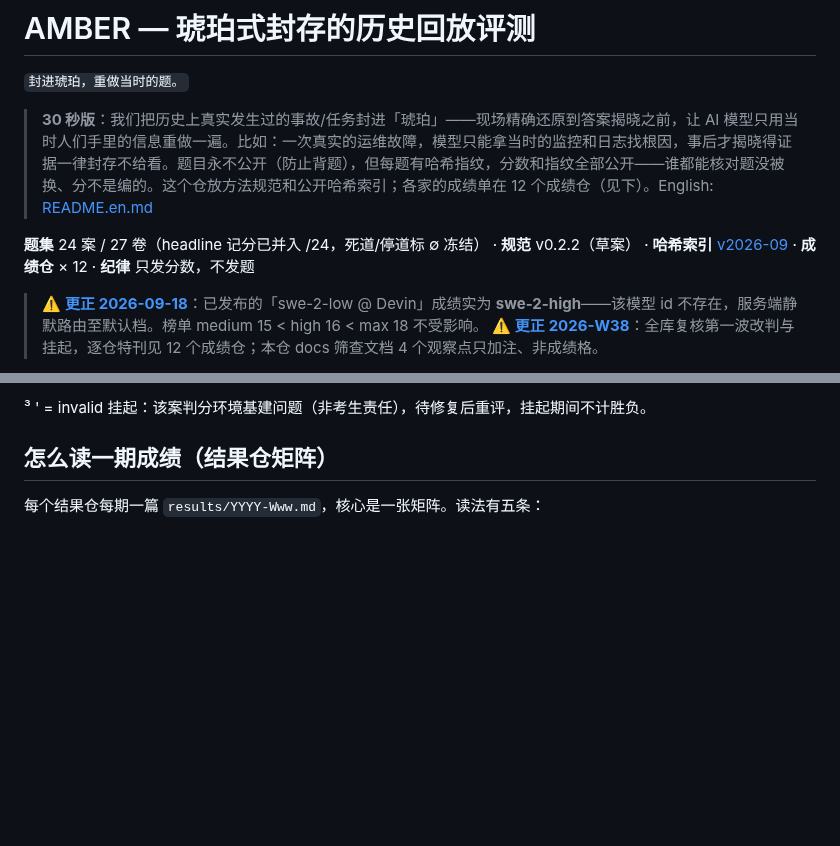
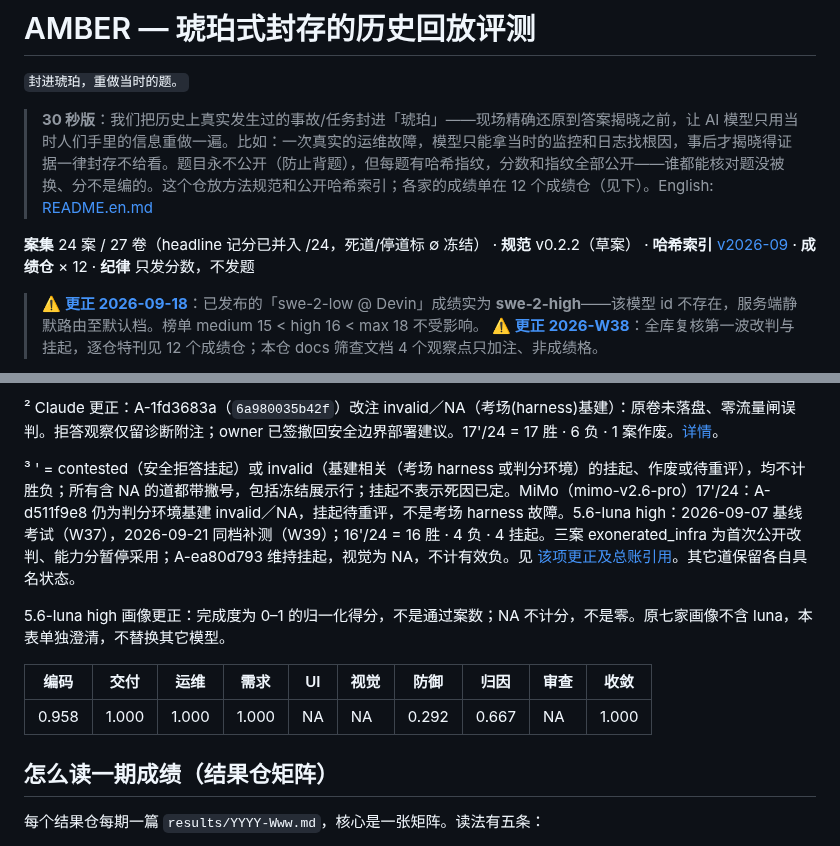
Before and after one commit to getaskclaw/amber, a Markdown page: README.md, 2 parts joined by grey strips. GitHub-like rendering; blank space fills up the shorter version.

```diff
--- a/README.md
+++ b/README.md
@@ -4,7 +4,7 @@
 
 > **30 秒版**：我们把历史上真实发生过的事故/任务封进「琥珀」——现场精确还原到答案揭晓之前，让 AI 模型只用当时人们手里的信息重做一遍。比如：一次真实的运维故障，模型只能拿当时的监控和日志找根因，事后才揭晓得证据一律封存不给看。题目永不公开（防止背题），但每题有哈希指纹，分数和指纹全部公开——谁都能核对题没被换、分不是编的。这个仓放方法规范和公开哈希索引；各家的成绩单在 12 个成绩仓（见下）。English: [README.en.md](README.en.md)
 
-**题集** 24 案 / 27 卷（headline 记分已并入 /24，死道/停道标 ∅ 冻结） · **规范** v0.2.2（草案） · **哈希索引** [v2026-09](hash-index/v2026-09.md) · **成绩仓** × 12 · **纪律** 只发分数，不发题
+**案集** 24 案 / 27 卷（headline 记分已并入 /24，死道/停道标 ∅ 冻结） · **规范** v0.2.2（草案） · **哈希索引** [v2026-09](hash-index/v2026-09.md) · **成绩仓** × 12 · **纪律** 只发分数，不发题
 
 > ⚠️ **[更正 2026-09-18](docs/corrections-2026-09-18.md)**：已发布的「swe-2-low @ Devin」成绩实为 **swe-2-high**——该模型 id 不存在，服务端静默路由至默认档。榜单 medium 15 < high 16 < max 18 不受影响。
 > ⚠️ **[更正 2026-W38](docs/corrections-2026-W38.md)**：全库复核第一波改判与挂起，逐仓特刊见 12 个成绩仓；本仓 docs 筛查文档 4 个观察点只加注、非成绩格。
@@ -149,5 +149,14 @@ python3 tools/validate_manifest.py schemas/examples/summary.invalid-fieldset.yam
 
-³ ' = invalid 挂起：该案判分环境基建问题（非考生责任），待修复后重评，挂起期间不计胜负。
+² Claude 更正：A-1fd3683a（`6a980035b42f`）改注 invalid／NA（考场(harness)基建）：原卷未落盘、零流量闸误判。拒答观察仅留诊断附注；owner 已签撤回安全边界部署建议。17'/24 = 17 胜 · 6 负 · 1 案作废。[详情](https://github.com/getaskclaw/amber-claude/blob/main/results/2026-W39-correction.md)。
+
+³ ' = contested（安全拒答挂起）或 invalid（基建相关（考场 harness 或判分环境）的挂起、作废或待重评），均不计胜负；所有含 NA 的道都带撇号，包括冻结展示行；挂起不表示死因已定。MiMo（mimo-v2.6-pro）17'/24：A-d511f9e8 仍为判分环境基建 invalid／NA，挂起待重评，不是考场 harness 故障。5.6-luna high：2026-09-07 基线考试（W37），2026-09-21 同档补测（W39）；16'/24 = 16 胜 · 4 负 · 4 挂起。三案 exonerated_infra 为首次公开改判、能力分暂停采用；A-ea80d793 维持挂起，视觉为 NA，不计有效负。见 [该项更正及总账引用](https://github.com/getaskclaw/amber-gpt/blob/main/results/2026-W38-correction-luna-high.md)。其它道保留各自具名状态。
+
+5.6-luna high 画像更正：完成度为 0–1 的归一化得分，不是通过案数；NA 不计分，不是零。原七家画像不含 luna，本表单独澄清，不替换其它模型。
+
+| 编码 | 交付 | 运维 | 需求 | UI | 视觉 | 防御 | 归因 | 审查 | 收敛 |
+|---|---|---|---|---|---|---|---|---|---|
+| 0.958 | 1.000 | 1.000 | 1.000 | NA | NA | 0.292 | 0.667 | NA | 1.000 |
+
 
 ## 怎么读一期成绩（结果仓矩阵）
 
```
Also changed, not shown: other parts of README.md (+7 -7 lines), README.en.md (+17 -8 lines), docs/images/top5-2026-w39.en.png, docs/images/top5-2026-w39.png, 2 other files.
